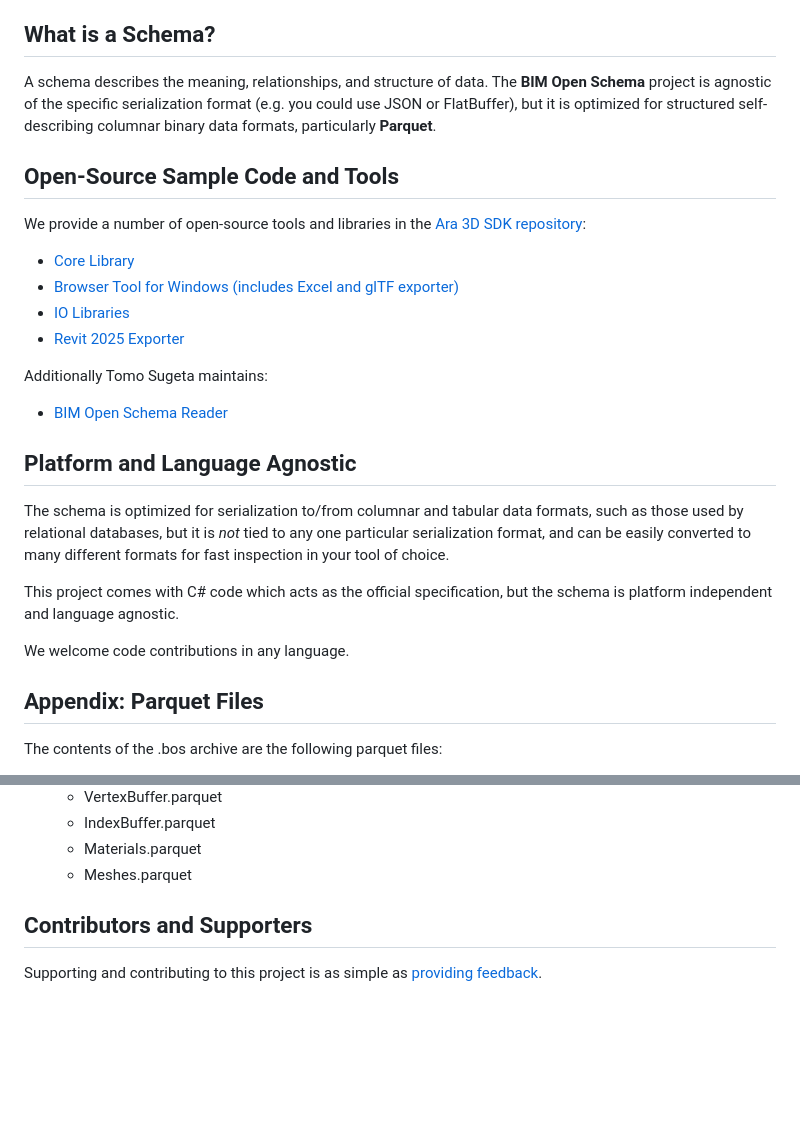
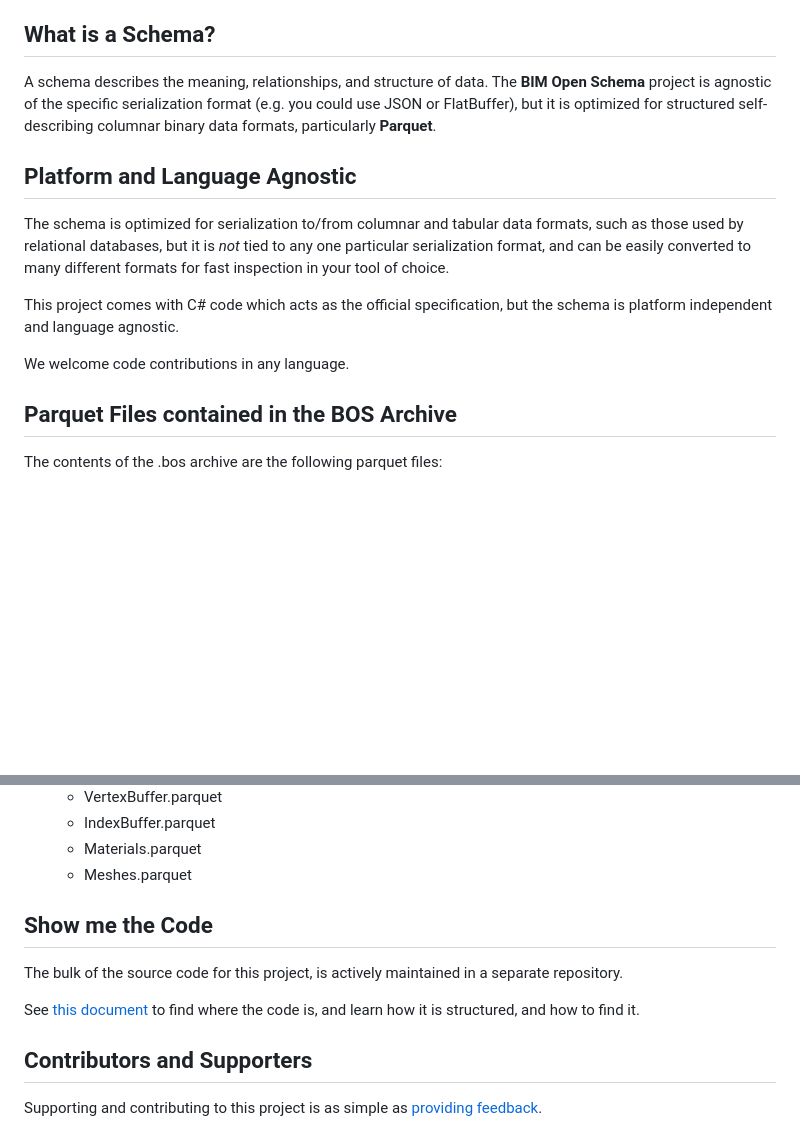
Before and after one commit to ara3d/bim-open-schema, a Markdown page: README.md, 2 parts joined by grey strips. Rendered like a GitHub page; blank space fills up the shorter version.

Commit message:
Update README to remove tools section and add code info
Removed the section on open-source sample code and tools, and added a new section for code location and structure.

```diff
--- a/README.md
+++ b/README.md
@@ -41,19 +41,6 @@ https://github.com/user-attachments/assets/fe591704-08a7-451a-a257-adae73ad4c9d
 A schema describes the meaning, relationships, and structure of data. The **BIM Open Schema** project is agnostic of the specific serialization format
 (e.g. you could use JSON or FlatBuffer), but it is optimized for structured self-describing columnar binary data formats, particularly **Parquet**.
 
-## Open-Source Sample Code and Tools
-
-We provide a number of open-source tools and libraries in the [Ara 3D SDK repository](https://github.com/ara3d/ara3d-sdk):
-
-- [Core Library](https://github.com/ara3d/ara3d-sdk/tree/main/src/Ara3D.BimOpenSchema)
-- [Browser Tool for Windows (includes Excel and glTF exporter)](https://github.com/ara3d/ara3d-sdk/tree/main/ext/Ara3D.BimOpenSchema.Browser)
-- [IO Libraries](https://github.com/ara3d/ara3d-sdk/tree/main/ext/Ara3D.BimOpenSchema.IO)
-- [Revit 2025 Exporter](https://github.com/ara3d/ara3d-sdk/tree/main/ext/Ara3D.BimOpenSchema.Revit2025)
-
-Additionally Tomo Sugeta maintains:
-
-- [BIM Open Schema Reader](https://bim-open-schema-reader.vercel.app/)
-
 ## Platform and Language Agnostic
 
 The schema is optimized for serialization to/from columnar and tabular data formats, such as those used by relational databases,
@@ -65,7 +52,7 @@ and language agnostic.
 
 We welcome code contributions in any language.
 
-## Appendix: Parquet Files
+## Parquet Files contained in the BOS Archive
 
 The contents of the .bos archive are the following parquet files:
 
@@ -86,6 +73,12 @@ The contents of the .bos archive are the following parquet files:
   - IndexBuffer.parquet
   - Materials.parquet
   - Meshes.parquet
+
+## Show me the Code
+
+The bulk of the source code for this project, is actively maintained in a separate repository.
+
+See [this document](contributing.md) to find where the code is, and learn how it is structured, and how to find it.
 
 ## Contributors and Supporters
 
```
